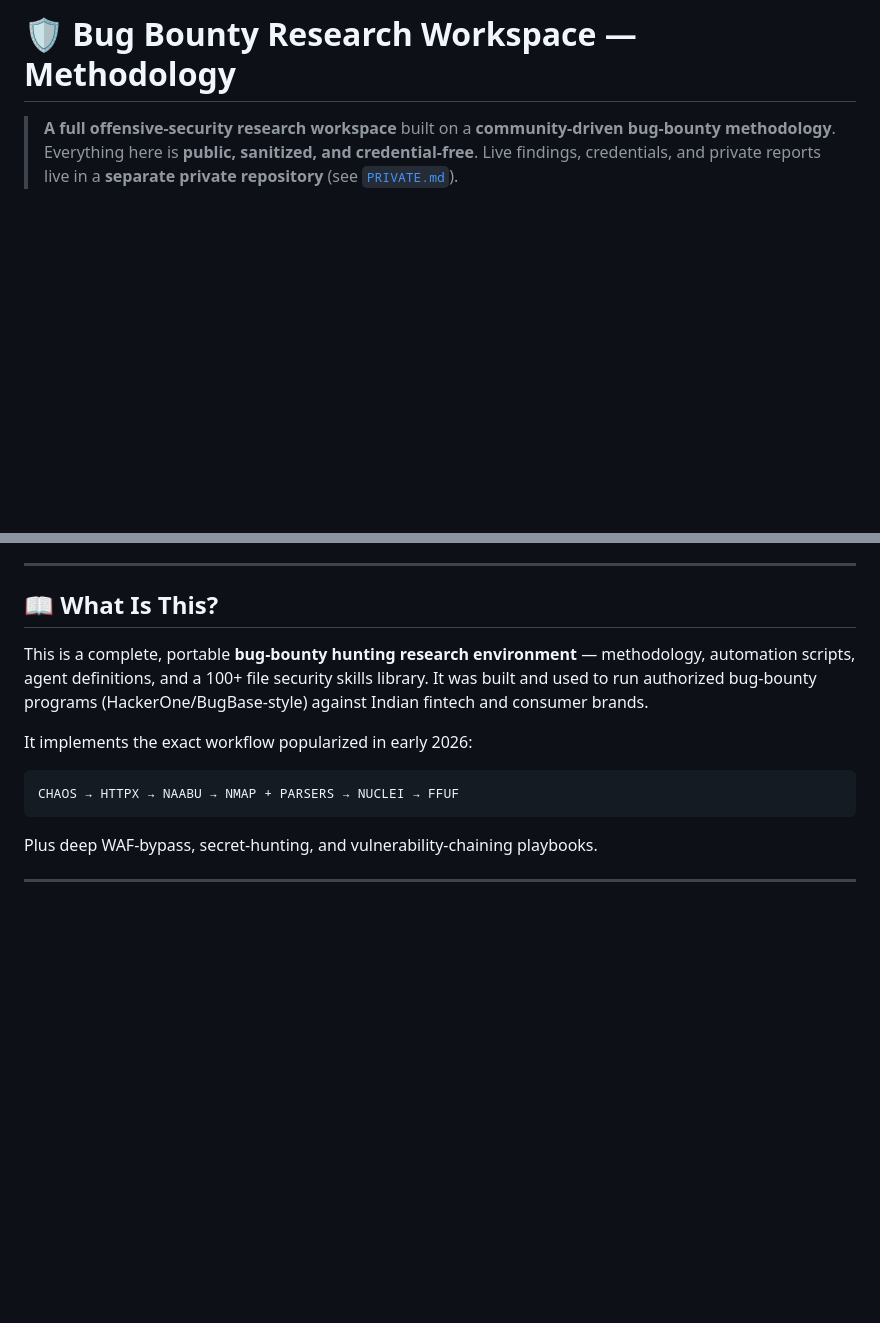
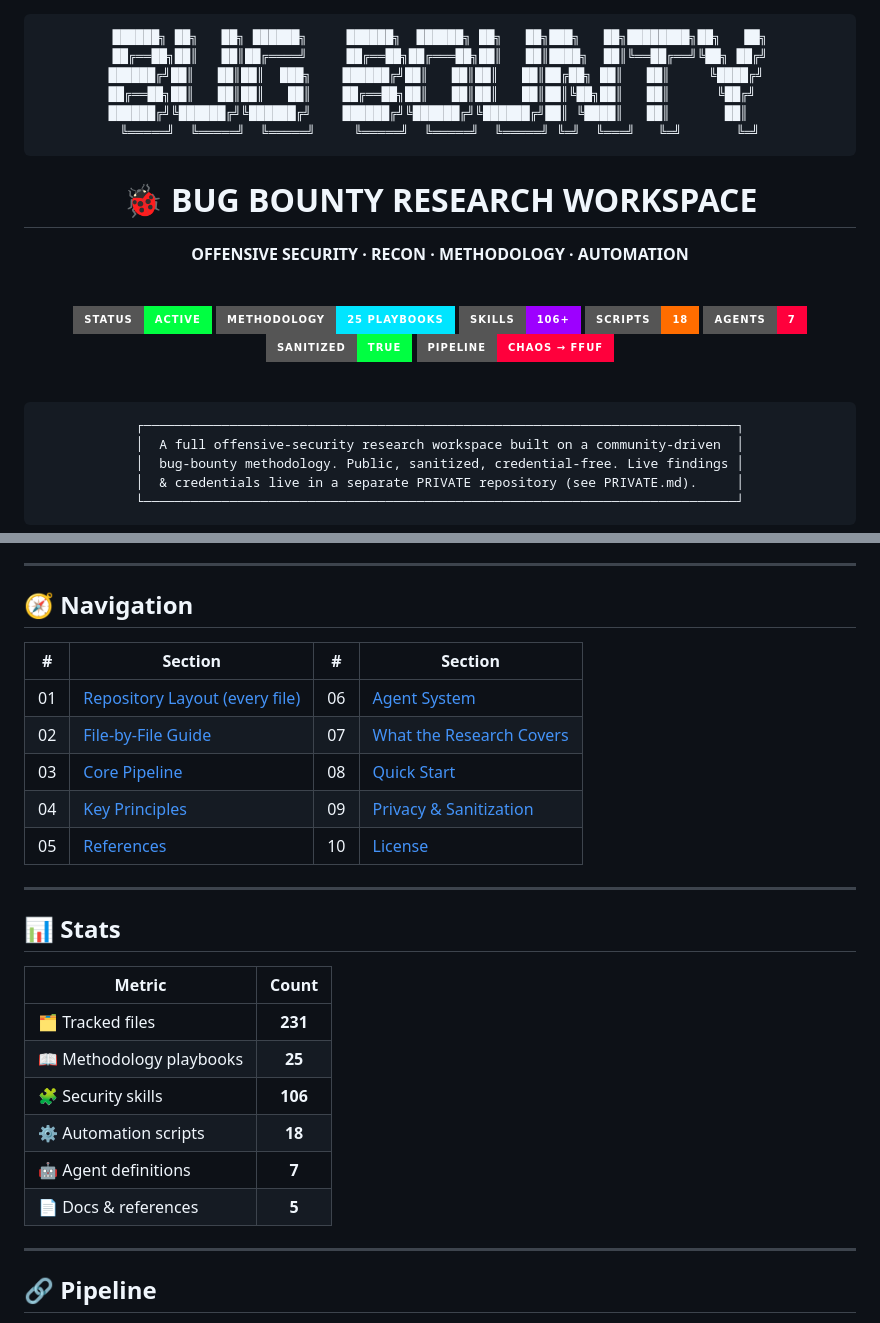
Before and after one commit to enabothulasrikala-creator/bug-bounty-research, a Markdown page: README.md, 2 parts joined by grey strips. GitHub-like rendering; badges without logos; blank space fills up the shorter version.

````diff
--- a/README.md
+++ b/README.md
@@ -1,5 +1,35 @@
-# 🛡️ Bug Bounty Research Workspace — Methodology
+<div align="center">
 
-> **A full offensive-security research workspace** built on a **community-driven bug-bounty methodology**.
-> Everything here is **public, sanitized, and credential-free**. Live findings, credentials, and private
-> reports live in a **separate private repository** (see [`PRIVATE.md`](PRIVATE.md)).
+```
+██████╗ ██╗   ██╗ ██████╗     ██████╗  ██████╗ ██╗   ██╗███╗   ██╗████████╗██╗   ██╗
+██╔══██╗██║   ██║██╔════╝     ██╔══██╗██╔═══██╗██║   ██║████╗  ██║╚══██╔══╝╚██╗ ██╔╝
+██████╔╝██║   ██║██║  ███╗    ██████╔╝██║   ██║██║   ██║██╔██╗ ██║   ██║     ╚████╔╝
+██╔══██╗██║   ██║██║   ██║    ██╔══██╗██║   ██║██║   ██║██║╚██╗██║   ██║      ╚██╔╝
+██████╔╝╚██████╔╝╚██████╔╝    ██████╔╝╚██████╔╝╚██████╔╝██║ ╚████║   ██║       ██║
+╚═════╝  ╚═════╝  ╚═════╝     ╚═════╝  ╚═════╝  ╚═════╝ ╚═╝  ╚═══╝   ╚═╝       ╚═╝
+```
+
+# 🐞 BUG BOUNTY RESEARCH WORKSPACE
+
+**OFFENSIVE SECURITY · RECON · METHODOLOGY · AUTOMATION**
+
+<br>
+
+<a href="#-repository-layout--every-file-full-structure"><img src="https://img.shields.io/badge/STATUS-ACTIVE-00FF41?style=for-the-badge&logo=activity&logoColor=white"></a>
+<a href="#-file-by-file-guide"><img src="https://img.shields.io/badge/METHODOLOGY-25%20PLAYBOOKS-00E5FF?style=for-the-badge"></a>
+<a href="#-file-by-file-guide"><img src="https://img.shields.io/badge/SKILLS-106%2B-9D00FF?style=for-the-badge"></a>
+<a href="#-file-by-file-guide"><img src="https://img.shields.io/badge/SCRIPTS-18-FF6D00?style=for-the-badge"></a>
+<a href="#-agent-system"><img src="https://img.shields.io/badge/AGENTS-7-FF003C?style=for-the-badge"></a>
+<a href="#-privacy--sanitization"><img src="https://img.shields.io/badge/SANITIZED-TRUE-00FF41?style=for-the-badge"></a>
+<a href="#-pipeline"><img src="https://img.shields.io/badge/PIPELINE-CHAOS%20%E2%86%92%20FFUF-FF003C?style=for-the-badge"></a>
+
+<br>
+
+```
+┌────────────────────────────────────────────────────────────────────────────┐
+│  A full offensive-security research workspace built on a community-driven  │
+│  bug-bounty methodology. Public, sanitized, credential-free. Live findings │
+│  & credentials live in a separate PRIVATE repository (see PRIVATE.md).     │
+└────────────────────────────────────────────────────────────────────────────┘
+```
+
@@ -6,19 +37,30 @@
 
 ---
 
-## 📖 What Is This?
+## 🧭 Navigation
 
-This is a complete, portable **bug-bounty hunting research environment** — methodology, automation
-scripts, agent definitions, and a 100+ file security skills library. It was built and used to run
-authorized bug-bounty programs (HackerOne/BugBase-style) against Indian fintech and consumer brands.
-
-It implements the exact workflow popularized in early 2026:
-
-```
-CHAOS → HTTPX → NAABU → NMAP + PARSERS → NUCLEI → FFUF
-```
-
-Plus deep WAF-bypass, secret-hunting, and vulnerability-chaining playbooks.
+| # | Section | # | Section |
+|---|---------|---|---------|
+| 01 | [Repository Layout (every file)](#-repository-layout--every-file-full-structure) | 06 | [Agent System](#-agent-system) |
+| 02 | [File-by-File Guide](#-file-by-file-guide) | 07 | [What the Research Covers](#-what-the-research-covers) |
+| 03 | [Core Pipeline](#-pipeline) | 08 | [Quick Start](#-quick-start) |
+| 04 | [Key Principles](#-key-principles) | 09 | [Privacy & Sanitization](#-privacy--sanitization) |
+| 05 | [References](#-references) | 10 | [License](#-license) |
 
 ---
 
+## 📊 Stats
+
+| Metric | Count |
+|--------|:-----:|
+| 🗂️ Tracked files | **231** |
+| 📖 Methodology playbooks | **25** |
+| 🧩 Security skills | **106** |
+| ⚙️ Automation scripts | **18** |
+| 🤖 Agent definitions | **7** |
+| 📄 Docs & references | **5** |
+
+---
+
+## 🔗 Pipeline
+
````
Also changed, not shown: other parts of README.md (+75 -34 lines).
